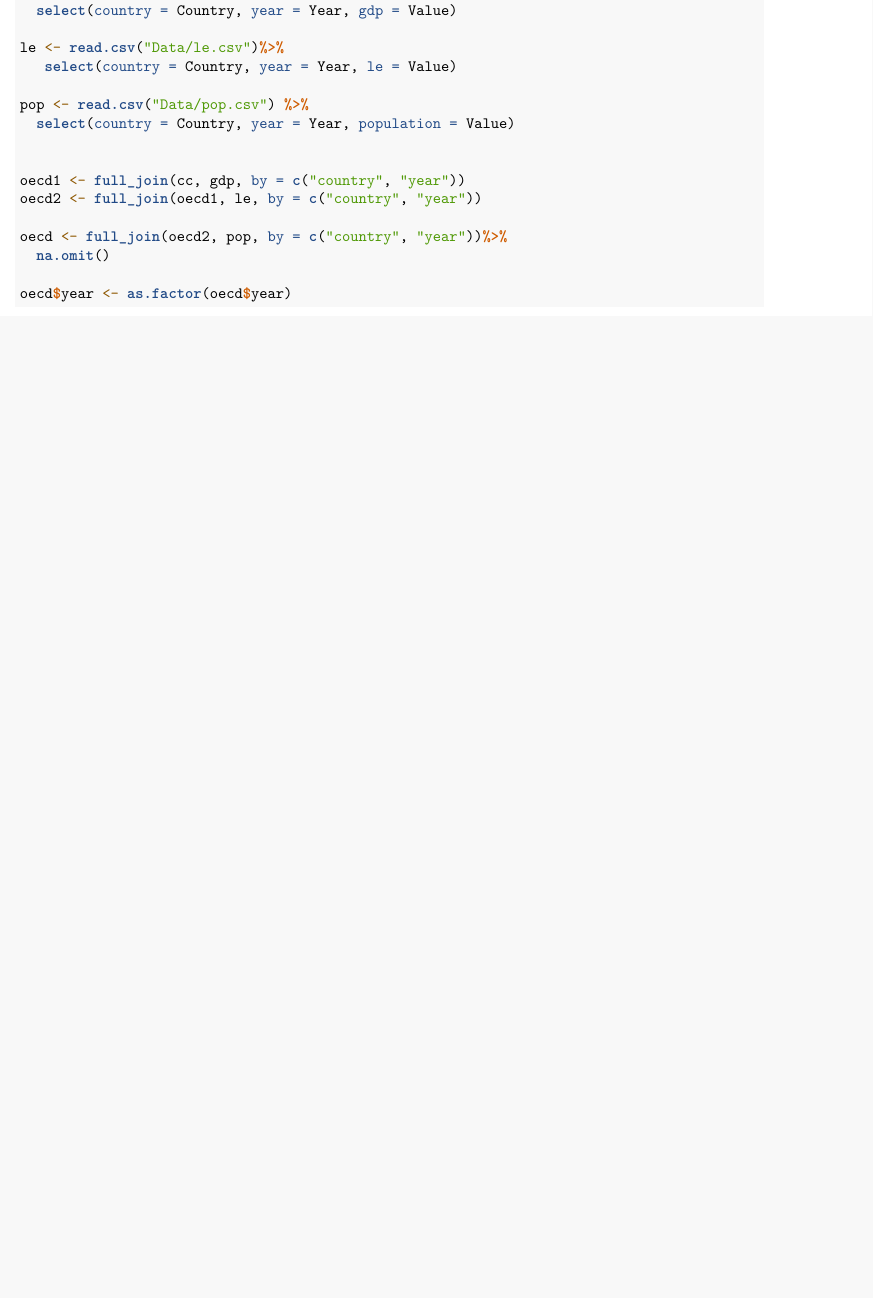
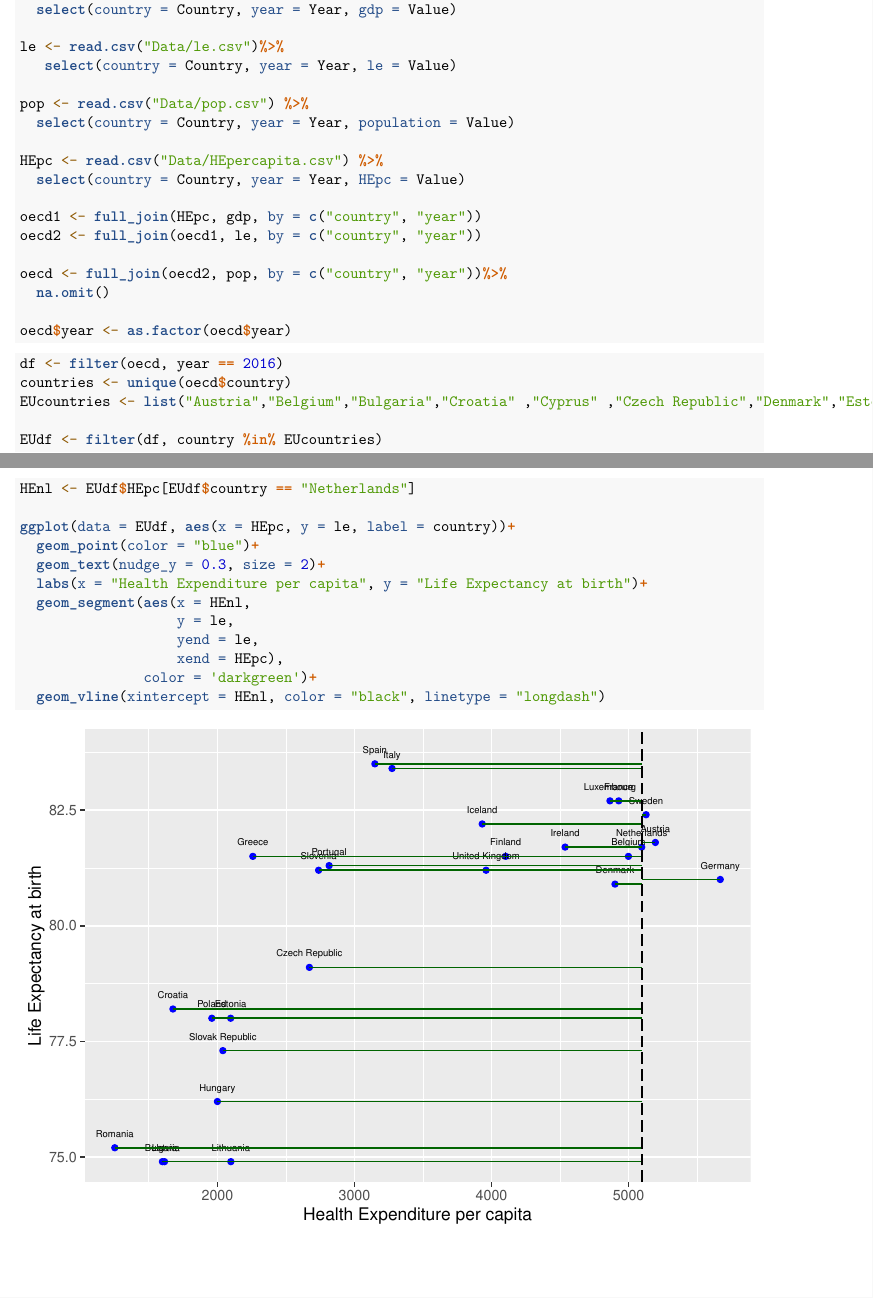
Before and after one commit to Mathijs-L/Health_Assignment_0, an R Markdown document (HealthEconA1.Rmd): part of the page before the commit and two parts of pages 1 and 2 of 2 after it, the two joined at a grey line, cut so that both start at the same text, the shorter picture padded with empty space. Rendered offline with R 4.5, knitr and Pandoc, then LaTeX, with nearby package versions.

Commit message:
Graph 1 and data loading

````diff
--- a/HealthEconA1.Rmd
+++ b/HealthEconA1.Rmd
@@ -40,8 +40,10 @@ le <- read.csv("Data/le.csv")%>%
 pop <- read.csv("Data/pop.csv") %>%
   select(country = Country, year = Year, population = Value)
 
+HEpc <- read.csv("Data/HEpercapita.csv") %>%
+  select(country = Country, year = Year, HEpc = Value)
 
-oecd1 <- full_join(cc, gdp, by = c("country", "year"))
+oecd1 <- full_join(HEpc, gdp, by = c("country", "year"))
 oecd2 <- full_join(oecd1, le, by = c("country", "year"))
 
 oecd <- full_join(oecd2, pop, by = c("country", "year"))%>%
@@ -49,3 +51,29 @@ oecd <- full_join(oecd2, pop, by = c("country", "year"))%>%
 
 oecd$year <- as.factor(oecd$year)
 ```
+
+```{r}
+df <- filter(oecd, year == 2016)
+countries <- unique(oecd$country)
+EUcountries <- list("Austria","Belgium","Bulgaria","Croatia" ,"Cyprus" ,"Czech Republic","Denmark","Estonia",         "Finland","France","Germany","Greece" , "Hungary" ,"Iceland","Ireland","Italy","Latvia","Lithuania","Luxembourg","Netherlands", "Poland","Portugal", "Romania" ,"Slovak Republic" ,"Slovenia" , "Spain", "Sweden",  "United Kingdom" )
+
+EUdf <- filter(df, country %in% EUcountries)
+
+
+```
+
+```{r}
+HEnl <- EUdf$HEpc[EUdf$country == "Netherlands"]
+
+ggplot(data = EUdf, aes(x = HEpc, y = le, label = country))+
+  geom_point(color = "blue")+
+  geom_text(nudge_y = 0.3, size = 2)+
+  labs(x = "Health Expenditure per capita", y = "Life Expectancy at birth")+
+  geom_segment(aes(x = HEnl,
+                   y = le,
+                   yend = le,
+                   xend = HEpc),
+               color = 'darkgreen')+
+  geom_vline(xintercept = HEnl, color = "black", linetype = "longdash")
+
+```
````
Also changed, not shown: HealthEconA1.Rmd (6 more changed lines).
